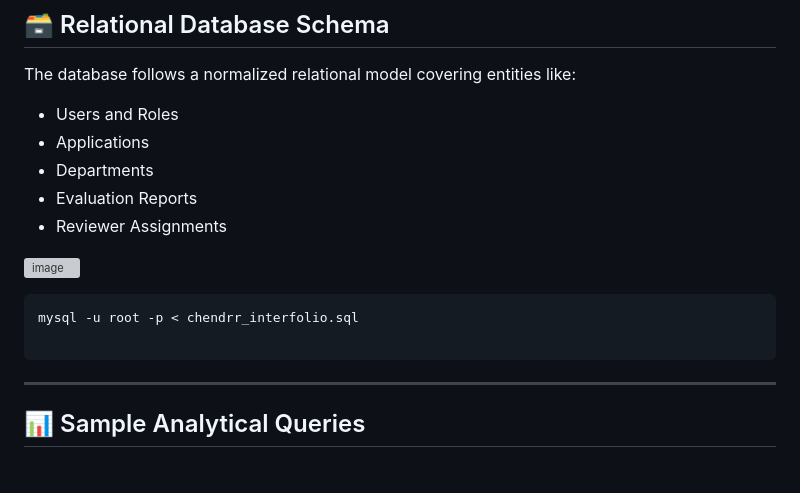
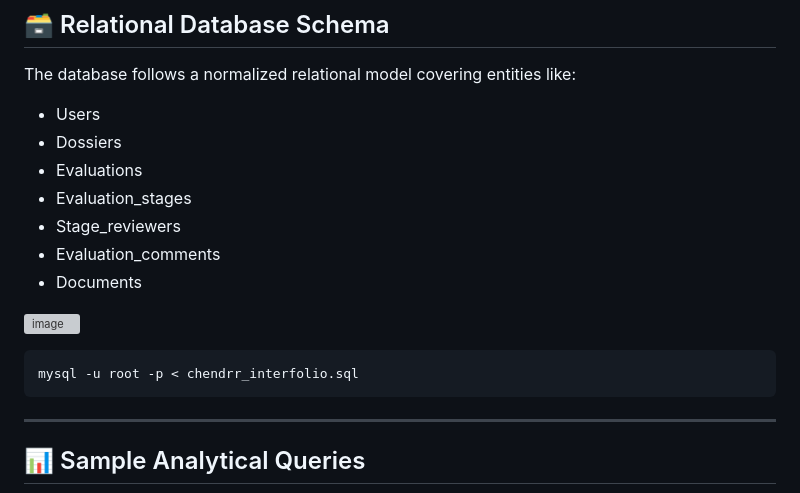
Before and after one commit to Clarkson-Applied-Data-Science/2025_ia637_Chendrayan_Shankar, a Markdown page: README.md, the part around the change. GitHub-like rendering; blank space fills up the shorter version; grey boxes are pictures that could not be loaded.

````diff
--- a/README.md
+++ b/README.md
@@ -80,17 +80,18 @@ Interfolio/
 ## 🗃️ Relational Database Schema
 
 The database follows a normalized relational model covering entities like:
-- Users and Roles
-- Applications
-- Departments
-- Evaluation Reports
-- Reviewer Assignments
+- Users
+- Dossiers
+- Evaluations
+- Evaluation_stages
+- Stage_reviewers
+- Evaluation_comments
+- Documents
 
 ![image](https://github.com/user-attachments/assets/089197a9-3928-4bca-911f-7e35d5b30c9c)
 
 ```bash
 mysql -u root -p < chendrr_interfolio.sql
-
 ```
 
 ---
````
